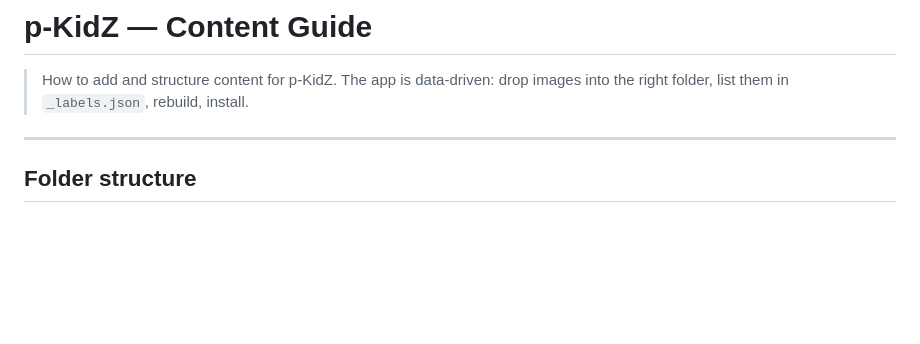
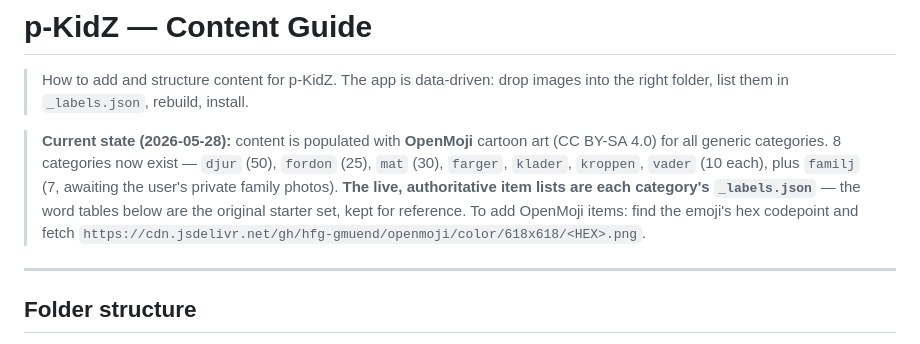
Before and after one commit to tjabZ/pkidz, a Markdown page: CONTENT.md, the part around the change. GitHub-like rendering; blank space fills up the shorter version.

```diff
--- a/CONTENT.md
+++ b/CONTENT.md
@@ -2,6 +2,15 @@
 
 > How to add and structure content for p-KidZ.
 > The app is data-driven: drop images into the right folder, list them in `_labels.json`, rebuild, install.
+
+> **Current state (2026-05-28):** content is populated with **OpenMoji** cartoon
+> art (CC BY-SA 4.0) for all generic categories. 8 categories now exist —
+> `djur` (50), `fordon` (25), `mat` (30), `farger`, `klader`, `kroppen`,
+> `vader` (10 each), plus `familj` (7, awaiting the user's private family
+> photos). **The live, authoritative item lists are each category's
+> `_labels.json`** — the word tables below are the original starter set, kept
+> for reference. To add OpenMoji items: find the emoji's hex codepoint and fetch
+> `https://cdn.jsdelivr.net/gh/hfg-gmuend/openmoji/color/618x618/<HEX>.png`.
 
 ---
 
```
Also changed, not shown: PLAN.md (+4 -0 lines), SPEC.md (+20 -13 lines).
